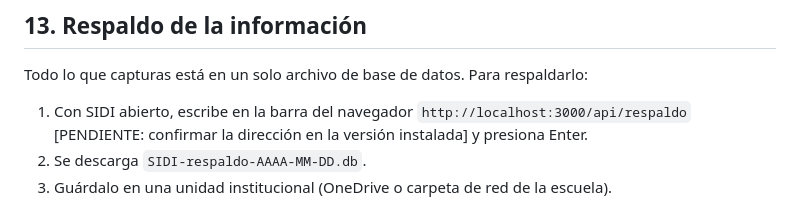
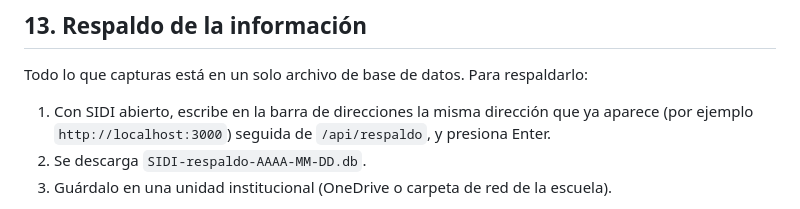
Before and after one commit to CalixtoIsaac/SIDI-Sistema-Integral-de-Informacion-Docente, a Markdown page: docs/MANUAL_USUARIO.md, the part around the change. GitHub-like rendering.

```diff
--- a/docs/MANUAL_USUARIO.md
+++ b/docs/MANUAL_USUARIO.md
@@ -324,7 +324,7 @@ Destinatarios (Para, CC, CCO separados por `;`), asunto y cuerpo. Puedes usar va
 
 Todo lo que capturas está en un solo archivo de base de datos. Para respaldarlo:
 
-1. Con SIDI abierto, escribe en la barra del navegador `http://localhost:3000/api/respaldo` [PENDIENTE: confirmar la dirección en la versión instalada] y presiona Enter.
+1. Con SIDI abierto, escribe en la barra de direcciones la misma dirección que ya aparece (por ejemplo `http://localhost:3000`) seguida de `/api/respaldo`, y presiona Enter.
 2. Se descarga `SIDI-respaldo-AAAA-MM-DD.db`.
 3. Guárdalo en una unidad institucional (OneDrive o carpeta de red de la escuela).
 
```
Also changed, not shown: docs/MANUAL_TECNICO.md (+2 -2 lines), docs/REPORTE_TECNICO.md (+8 -2 lines), docs/img/E9_borrador_eml.png (added).
